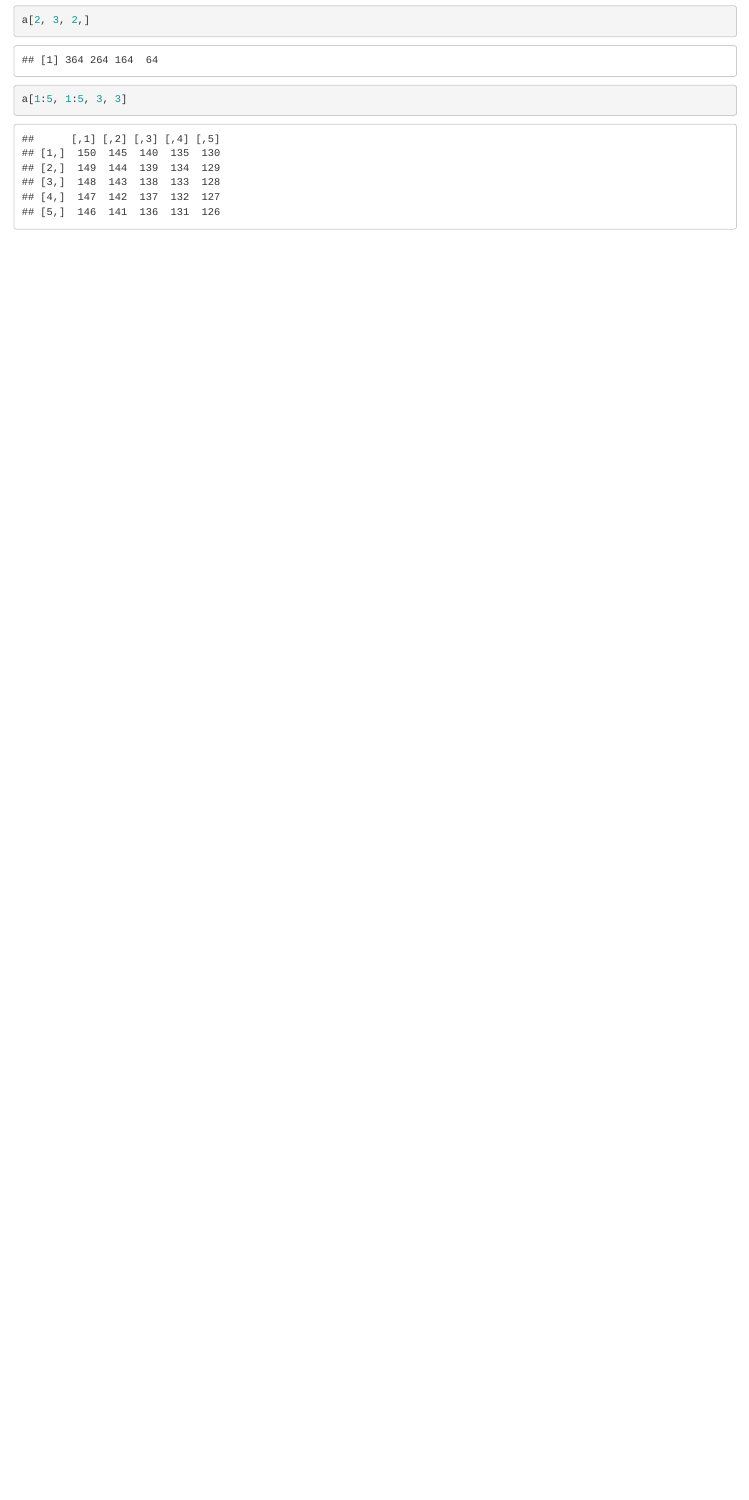
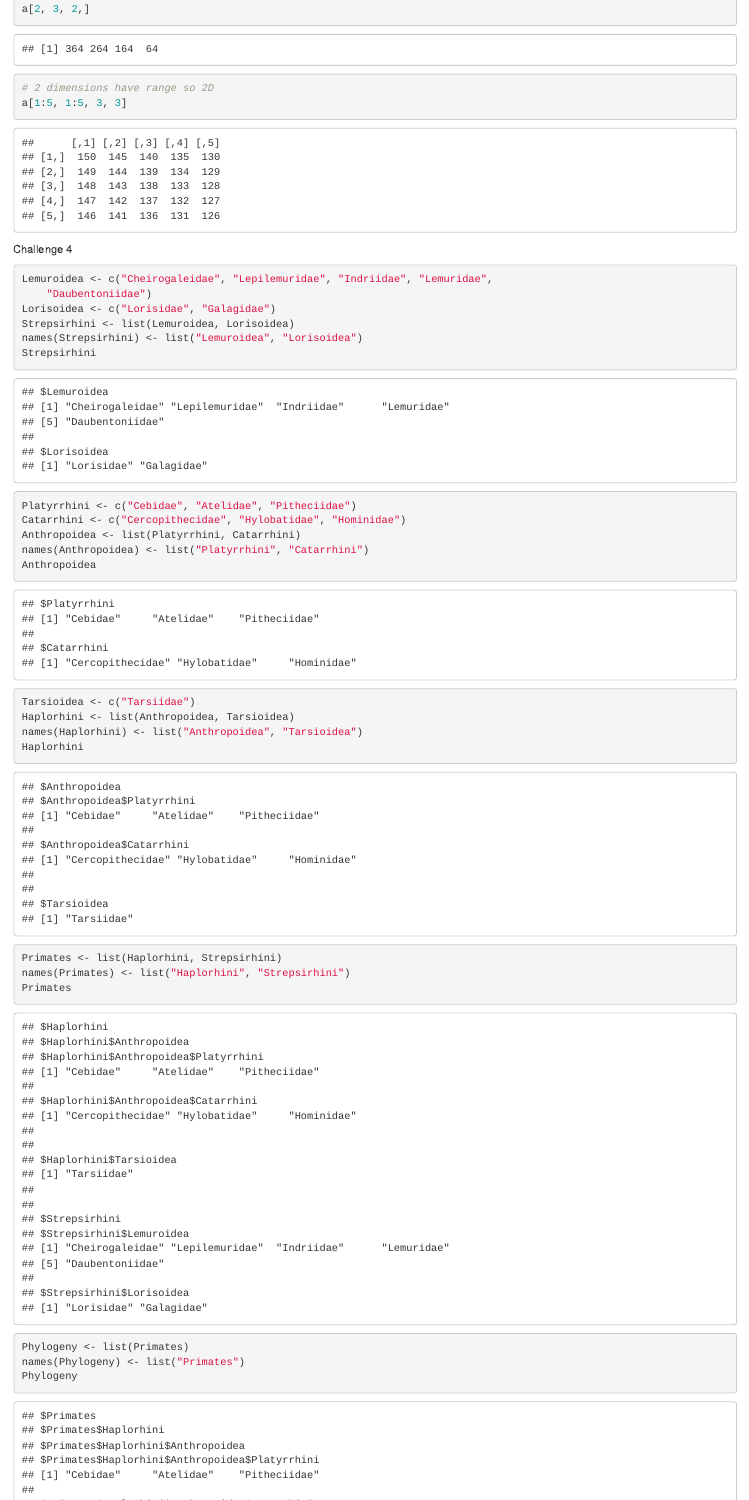
Before and after one commit to YYangEmily/Week2-repo, an R Markdown document (AN588-Week-2.Rmd): the page in a window 1100 px wide, from 2120 px down before the commit and from 2920 px down after it, so that both start at the same text. Rendered offline with R 4.5, knitr and Pandoc, with nearby package versions.

Commit message:
3rd hw commit

````diff
--- a/AN588-Week-2.Rmd
+++ b/AN588-Week-2.Rmd
@@ -42,3 +56,27 @@ a[1, 1, 1, 2]
 a[2, 3, 2,]
+# 2 dimensions have range so 2D
 a[1:5, 1:5, 3, 3]
 ```
+Challenge 4
+```{r Challenge 4, }
+Lemuroidea <- c("Cheirogaleidae", "Lepilemuridae", "Indriidae", "Lemuridae",
+    "Daubentoniidae")
+Lorisoidea <- c("Lorisidae", "Galagidae")
+Strepsirhini <- list(Lemuroidea, Lorisoidea)
+names(Strepsirhini) <- list("Lemuroidea", "Lorisoidea")
+Strepsirhini
+Platyrrhini <- c("Cebidae", "Atelidae", "Pitheciidae")
+Catarrhini <- c("Cercopithecidae", "Hylobatidae", "Hominidae")
+Anthropoidea <- list(Platyrrhini, Catarrhini)
+names(Anthropoidea) <- list("Platyrrhini", "Catarrhini")
+Anthropoidea
+Tarsioidea <- c("Tarsiidae")
+Haplorhini <- list(Anthropoidea, Tarsioidea)
+names(Haplorhini) <- list("Anthropoidea", "Tarsioidea")
+Haplorhini
+Primates <- list(Haplorhini, Strepsirhini)
+names(Primates) <- list("Haplorhini", "Strepsirhini")
+Primates
+Phylogeny <- list(Primates)
+names(Phylogeny) <- list("Primates")
+Phylogeny
````
Also changed, not shown: AN588-Week-2.html (added), AN588-Week-2.Rmd (28 more changed lines).
